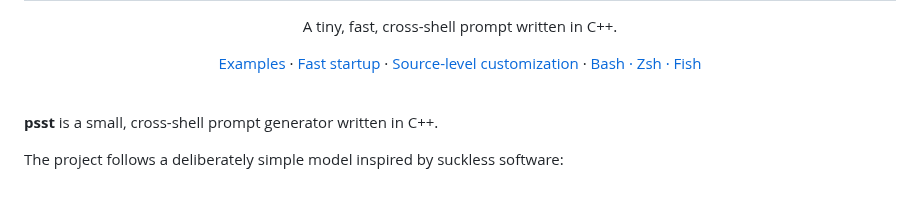
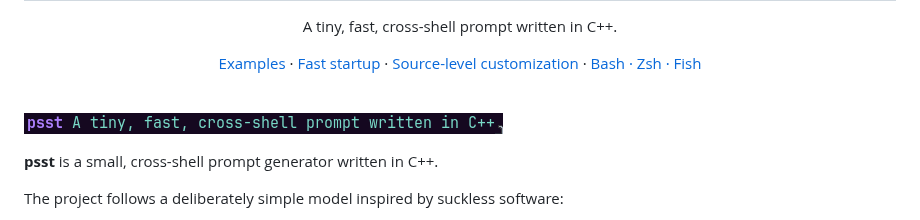
Before and after one commit to L33TSP34KER/psst, a Markdown page: README.md, the part around the change. GitHub-like rendering; pictures changed too: imgs/hero.png (added); blank space fills up the shorter version.

```diff
--- a/README.md
+++ b/README.md
@@ -10,6 +10,8 @@
 </div>
 
 <br>
+
+![psst hero](imgs/hero.png)
 
 **psst** is a small, cross-shell prompt generator written in C++.
 
```
Also changed, not shown: 1 other file.
